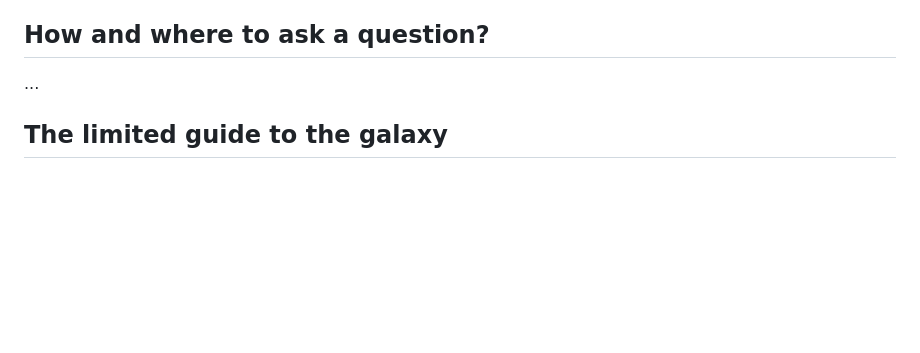
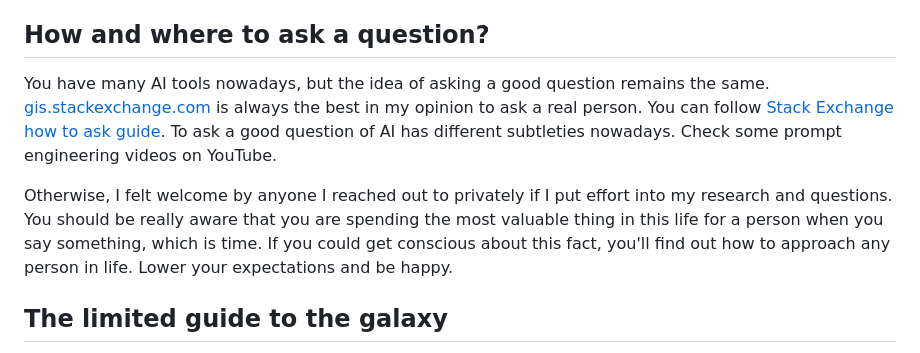
Before and after one commit to bkavlak/layperson-into-geospatial, a Markdown page: README.md, the part around the change. GitHub-like rendering; blank space fills up the shorter version.

```diff
--- a/README.md
+++ b/README.md
@@ -59,7 +59,9 @@ You probably don't know what a coordinate really means in this context. I assume
 I probably don't know what you probably don't know. Please tell if you know what you don't know in [discussions](https://github.com/bkavlak/layperson-into-geospatial/discussions) so that we can add up here.
 
 ## How and where to ask a question?
-...
+You have many AI tools nowadays, but the idea of asking a good question remains the same. [gis.stackexchange.com](https://gis.stackexchange.com) is always the best in my opinion to ask a real person. You can follow [Stack Exchange how to ask guide](https://stackoverflow.com/help/how-to-ask). To ask a good question of AI has different subtleties nowadays. Check some prompt engineering videos on YouTube.
+
+Otherwise, I felt welcome by anyone I reached out to privately if I put effort into my research and questions. You should be really aware that you are spending the most valuable thing in this life for a person when you say something, which is time. If you could get conscious about this fact, you'll find out how to approach any person in life. Lower your expectations and be happy.
 
 ## The limited guide to the galaxy
 
```
